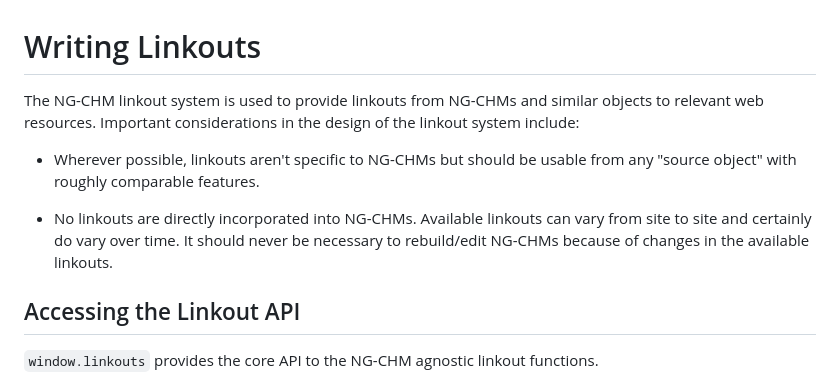
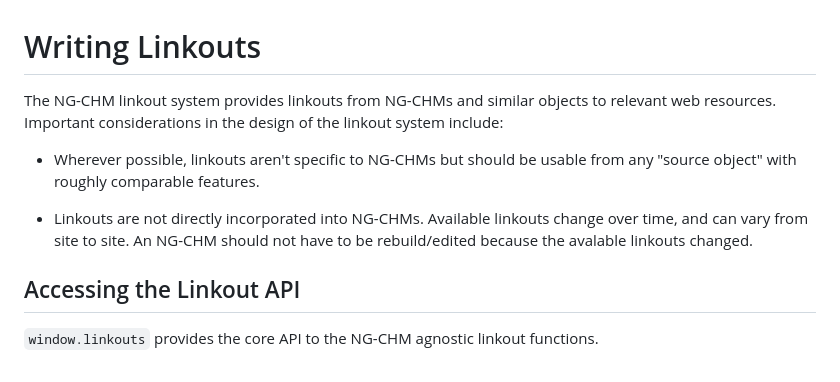
Before and after one commit to MD-Anderson-Bioinformatics/NG-CHM, a Markdown page: NGCHM/Documentation/Linkouts.md, the part around the change. Rendered like a GitHub page.

Commit message:
Make some suggestions to 'Writing Linkouts'
I just made some suggestions with the hopes of making the text clearer
to readers.

```diff
--- a/NGCHM/Documentation/Linkouts.md
+++ b/NGCHM/Documentation/Linkouts.md
@@ -1,10 +1,10 @@
 # Writing Linkouts
 
-The NG-CHM linkout system is used to provide linkouts from NG-CHMs and similar objects to relevant web resources.  Important considerations in the design of the linkout system include:
+The NG-CHM linkout system provides linkouts from NG-CHMs and similar objects to relevant web resources.  Important considerations in the design of the linkout system include:
 
 * Wherever possible, linkouts aren't specific to NG-CHMs but should be usable from any "source object" with roughly comparable features.
 
-* No linkouts are directly incorporated into NG-CHMs.  Available linkouts can vary from site to site and certainly do vary over time.  It should never be necessary to rebuild/edit NG-CHMs because of changes in the available linkouts.
+* Linkouts are not directly incorporated into NG-CHMs.  Available linkouts change over time, and can vary from site to site. An NG-CHM should not have to be rebuild/edited because the avalable linkouts changed.
 
 ## Accessing the Linkout API
 
```
